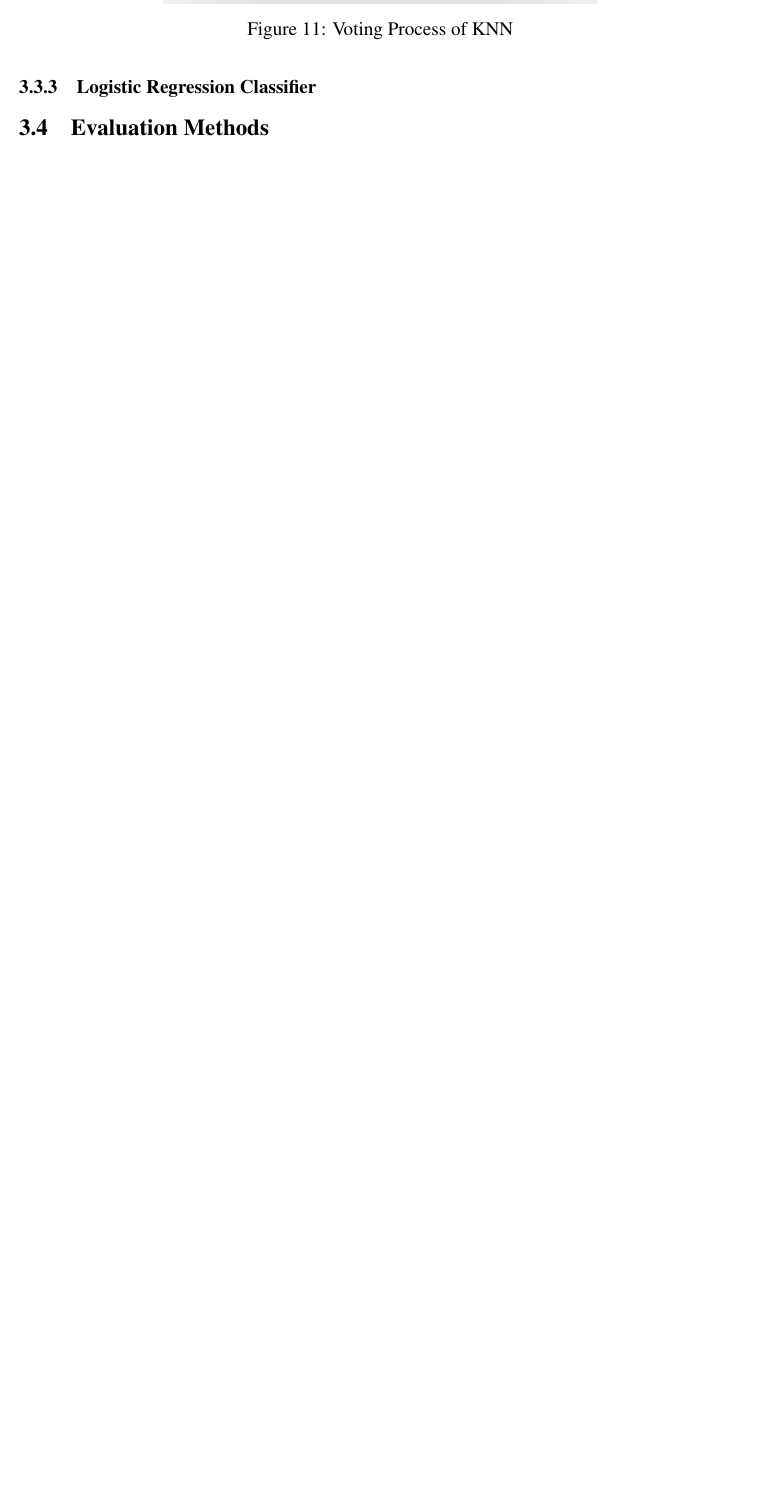
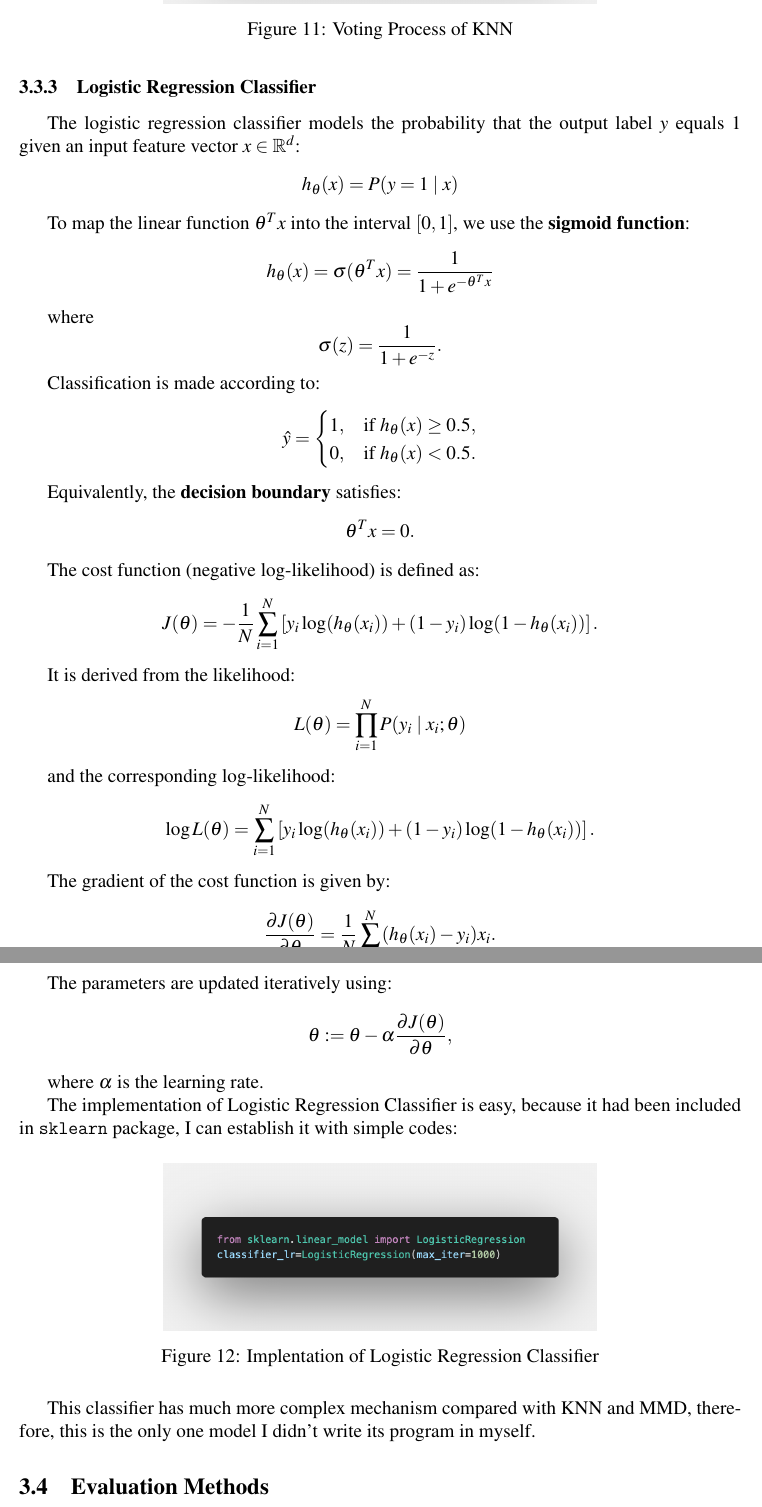
Before and after one commit to yzmyyds/NTU_EE6222, a LaTeX problem sheet (Assignments/Assignment_1/Report/YANZIMING_G2507084J.tex): part of page 13 of 15 before the commit and two parts of pages 13 and 14 of 16 after it, the two joined at a grey line, cut so that both start at the same text, the shorter picture padded with empty space. Compiled offline with pdfLaTeX.

Commit message:
finish classifiers

```diff
--- a/Assignments/Assignment_1/Report/YANZIMING_G2507084J.tex
+++ b/Assignments/Assignment_1/Report/YANZIMING_G2507084J.tex
@@ -401,7 +401,72 @@ Generallly, the realization process is similar to the MMD except the method of a
     \label{fig:knnvote}
 \end{figure}
 \subsubsection{Logistic Regression Classifier}
+The logistic regression classifier models the probability that the output label $y$ equals $1$ given an input feature vector $x \in \mathbb{R}^d$:
+\[
+h_\theta(x) = P(y = 1 \mid x)
+\]
 
+To map the linear function $\theta^T x$ into the interval $[0, 1]$, we use the \textbf{sigmoid function}:
+\[
+h_\theta(x) = \sigma(\theta^T x) = \frac{1}{1 + e^{-\theta^T x}}
+\]
+
+where
+\[
+\sigma(z) = \frac{1}{1 + e^{-z}}.
+\]
+
+Classification is made according to:
+\[
+\hat{y} =
+\begin{cases}
+1, & \text{if } h_\theta(x) \ge 0.5, \\
+0, & \text{if } h_\theta(x) < 0.5.
+\end{cases}
+\]
+
+Equivalently, the \textbf{decision boundary} satisfies:
+\[
+\theta^T x = 0.
+\]
+
+The cost function (negative log-likelihood) is defined as:
+\[
+J(\theta) = -\frac{1}{N} \sum_{i=1}^N \left[ y_i \log(h_\theta(x_i)) + (1 - y_i)\log(1 - h_\theta(x_i)) \right].
+\]
+
+It is derived from the likelihood:
+\[
+L(\theta) = \prod_{i=1}^{N} P(y_i \mid x_i; \theta)
+\]
+
+and the corresponding log-likelihood:
+\[
+\log L(\theta) = \sum_{i=1}^{N} \left[ y_i \log(h_\theta(x_i)) + (1 - y_i)\log(1 - h_\theta(x_i)) \right].
+\]
+
+
+The gradient of the cost function is given by:
+\[
+\frac{\partial J(\theta)}{\partial \theta} = \frac{1}{N} \sum_{i=1}^{N} (h_\theta(x_i) - y_i)x_i.
+\]
+
+The parameters are updated iteratively using:
+\[
+\theta := \theta - \alpha \frac{\partial J(\theta)}{\partial \theta},
+\]
+
+where $\alpha$ is the learning rate.
+
+The implementation of Logistic Regression Classifier is easy, because it had been included in \texttt{sklearn} package, I can establish it with simple codes:
+\begin{figure}[H]
+    \centering
+    \includegraphics[width=0.6\textwidth]{Images/Log_regression.png}
+    \caption{Implentation of Logistic Regression Classifier}
+    \label{fig:logreg}
+\end{figure}
+
+This classifier has much more complex mechanism compared with KNN and MMD, therefore, this is the only one model I didn't write its program in myself.
 \subsection{Evaluation Methods}
 
 
```
Also changed, not shown: Assignments/Assignment_1/Report/Images/Log_regression.png (added), Assignments/Assignment_1/Report/YANZIMING_G2507084J.pdf, 1 other file.
